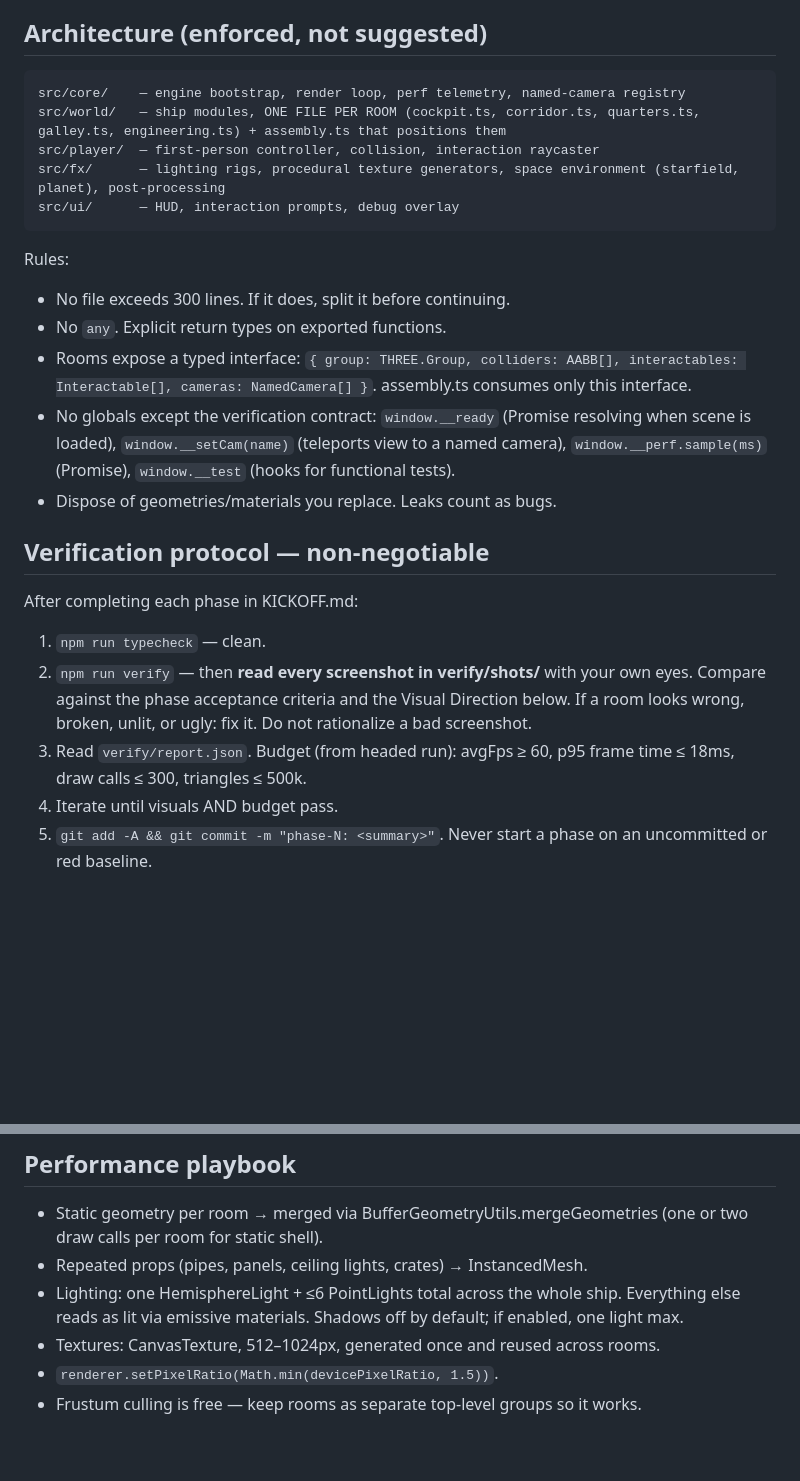
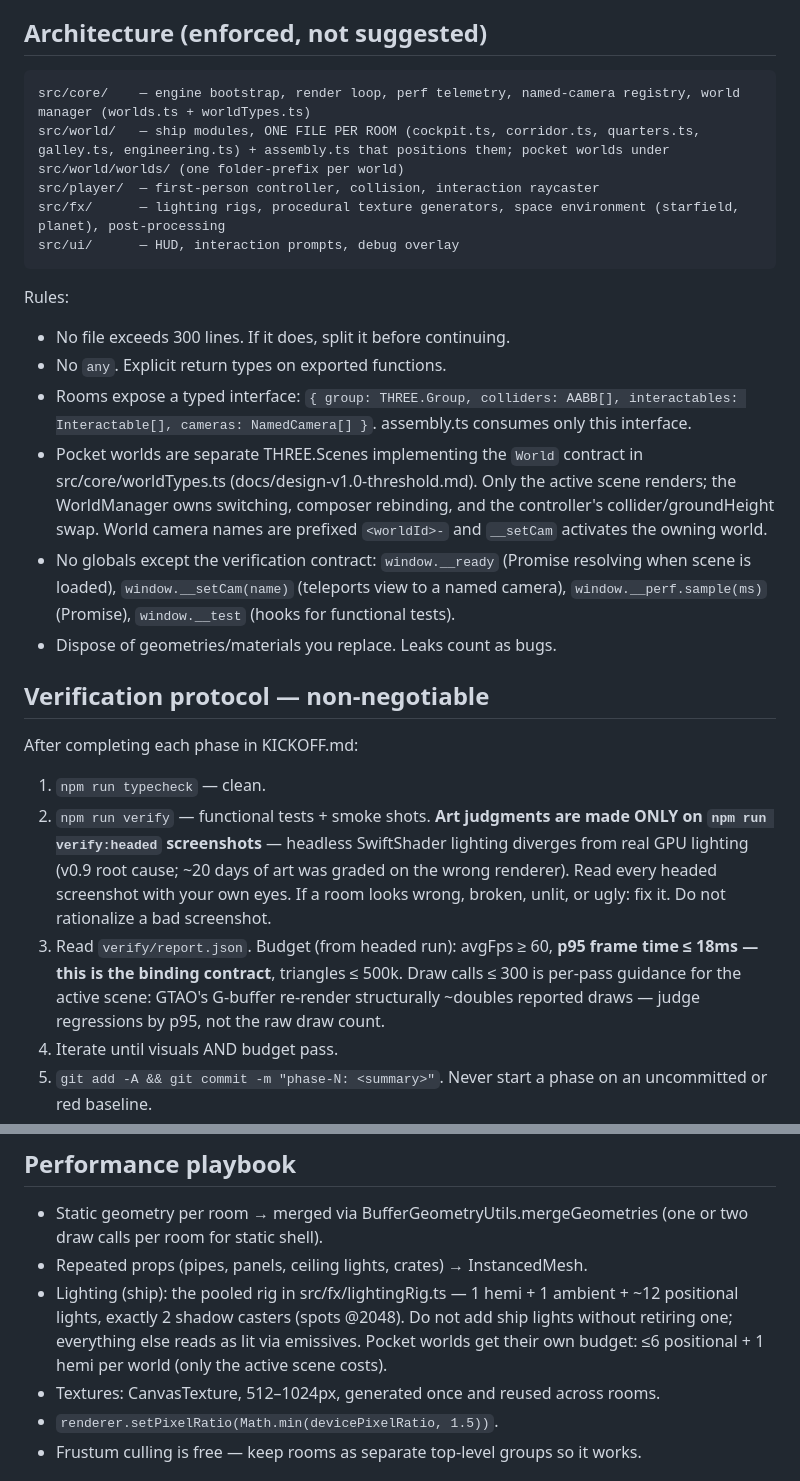
Before and after one commit to desertcache/starship, a Markdown page: CLAUDE.md, 2 parts joined by grey strips. Drawn GitHub-style; blank space fills up the shorter version.

````diff
--- a/CLAUDE.md
+++ b/CLAUDE.md
@@ -12,8 +12,8 @@ A first-person explorable starship built in Three.js. Runs in the browser at 60f
 
 ## Architecture (enforced, not suggested)
 ```
-src/core/    — engine bootstrap, render loop, perf telemetry, named-camera registry
-src/world/   — ship modules, ONE FILE PER ROOM (cockpit.ts, corridor.ts, quarters.ts, galley.ts, engineering.ts) + assembly.ts that positions them
+src/core/    — engine bootstrap, render loop, perf telemetry, named-camera registry, world manager (worlds.ts + worldTypes.ts)
+src/world/   — ship modules, ONE FILE PER ROOM (cockpit.ts, corridor.ts, quarters.ts, galley.ts, engineering.ts) + assembly.ts that positions them; pocket worlds under src/world/worlds/ (one folder-prefix per world)
 src/player/  — first-person controller, collision, interaction raycaster
 src/fx/      — lighting rigs, procedural texture generators, space environment (starfield, planet), post-processing
 src/ui/      — HUD, interaction prompts, debug overlay
@@ -23,14 +23,15 @@ Rules:
 - No file exceeds 300 lines. If it does, split it before continuing.
 - No `any`. Explicit return types on exported functions.
 - Rooms expose a typed interface: `{ group: THREE.Group, colliders: AABB[], interactables: Interactable[], cameras: NamedCamera[] }`. assembly.ts consumes only this interface.
+- Pocket worlds are separate THREE.Scenes implementing the `World` contract in src/core/worldTypes.ts (docs/design-v1.0-threshold.md). Only the active scene renders; the WorldManager owns switching, composer rebinding, and the controller's collider/groundHeight swap. World camera names are prefixed `<worldId>-` and `__setCam` activates the owning world.
 - No globals except the verification contract: `window.__ready` (Promise resolving when scene is loaded), `window.__setCam(name)` (teleports view to a named camera), `window.__perf.sample(ms)` (Promise<PerfReport>), `window.__test` (hooks for functional tests).
 - Dispose of geometries/materials you replace. Leaks count as bugs.
 
 ## Verification protocol — non-negotiable
 After completing each phase in KICKOFF.md:
 1. `npm run typecheck` — clean.
-2. `npm run verify` — then **read every screenshot in verify/shots/** with your own eyes. Compare against the phase acceptance criteria and the Visual Direction below. If a room looks wrong, broken, unlit, or ugly: fix it. Do not rationalize a bad screenshot.
-3. Read `verify/report.json`. Budget (from headed run): avgFps ≥ 60, p95 frame time ≤ 18ms, draw calls ≤ 300, triangles ≤ 500k.
+2. `npm run verify` — functional tests + smoke shots. **Art judgments are made ONLY on `npm run verify:headed` screenshots** — headless SwiftShader lighting diverges from real GPU lighting (v0.9 root cause; ~20 days of art was graded on the wrong renderer). Read every headed screenshot with your own eyes. If a room looks wrong, broken, unlit, or ugly: fix it. Do not rationalize a bad screenshot.
+3. Read `verify/report.json`. Budget (from headed run): avgFps ≥ 60, **p95 frame time ≤ 18ms — this is the binding contract**, triangles ≤ 500k. Draw calls ≤ 300 is per-pass guidance for the active scene: GTAO's G-buffer re-render structurally ~doubles reported draws — judge regressions by p95, not the raw draw count.
 4. Iterate until visuals AND budget pass.
 5. `git add -A && git commit -m "phase-N: <summary>"`. Never start a phase on an uncommitted or red baseline.
 6. If perf fails 3+ iterations in a row: simplify geometry. Do not micro-optimize shaders to rescue an over-built scene.
@@ -43,7 +44,7 @@ Palette: `#E8E2D4` panel · `#C7641E` trim · `#46E0D8` emissive teal · `#1C1E2
 ## Performance playbook
 - Static geometry per room → merged via BufferGeometryUtils.mergeGeometries (one or two draw calls per room for static shell).
 - Repeated props (pipes, panels, ceiling lights, crates) → InstancedMesh.
-- Lighting: one HemisphereLight + ≤6 PointLights total across the whole ship. Everything else reads as lit via emissive materials. Shadows off by default; if enabled, one light max.
+- Lighting (ship): the pooled rig in src/fx/lightingRig.ts — 1 hemi + 1 ambient + ~12 positional lights, exactly 2 shadow casters (spots @2048). Do not add ship lights without retiring one; everything else reads as lit via emissives. Pocket worlds get their own budget: ≤6 positional + 1 hemi per world (only the active scene costs).
 - Textures: CanvasTexture, 512–1024px, generated once and reused across rooms.
 - `renderer.setPixelRatio(Math.min(devicePixelRatio, 1.5))`.
 - Frustum culling is free — keep rooms as separate top-level groups so it works.
````
Also changed, not shown: docs/design-v1.0-threshold.md (added, +171 -0 lines).
